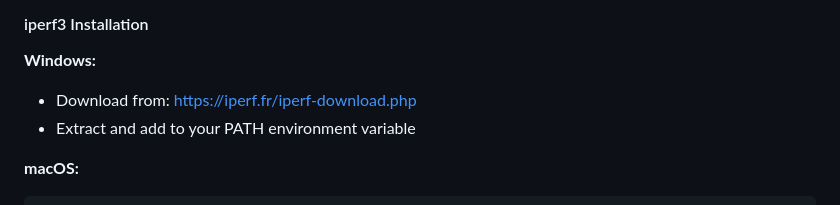
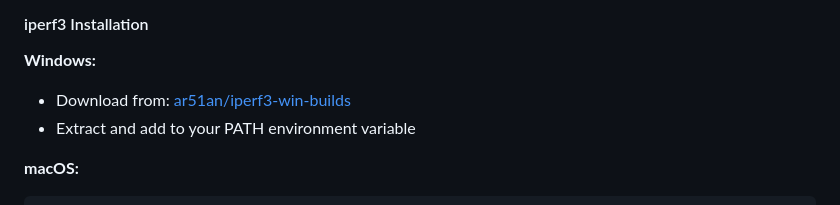
Before and after one commit to R0GGER/iperf3-speedtest, a Markdown page: README.md, the part around the change. Rendered like a GitHub page.

```diff
--- a/README.md
+++ b/README.md
@@ -29,7 +29,7 @@ pip install requests
 #### iperf3 Installation
 
 **Windows:**
-- Download from: https://iperf.fr/iperf-download.php
+- Download from: [ar51an/iperf3-win-builds](https://github.com/ar51an/iperf3-win-builds/releases)
 - Extract and add to your PATH environment variable
 
 **macOS:**
```
